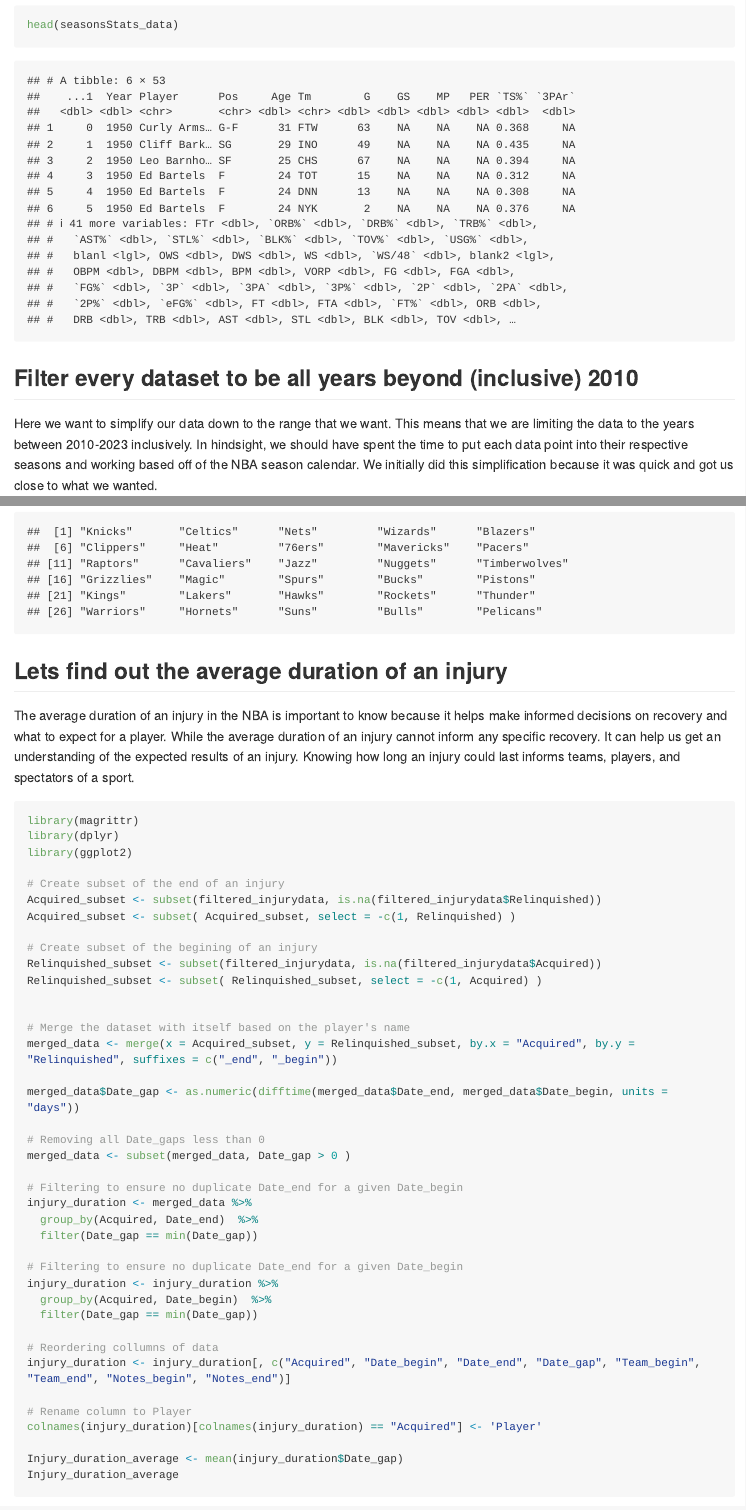
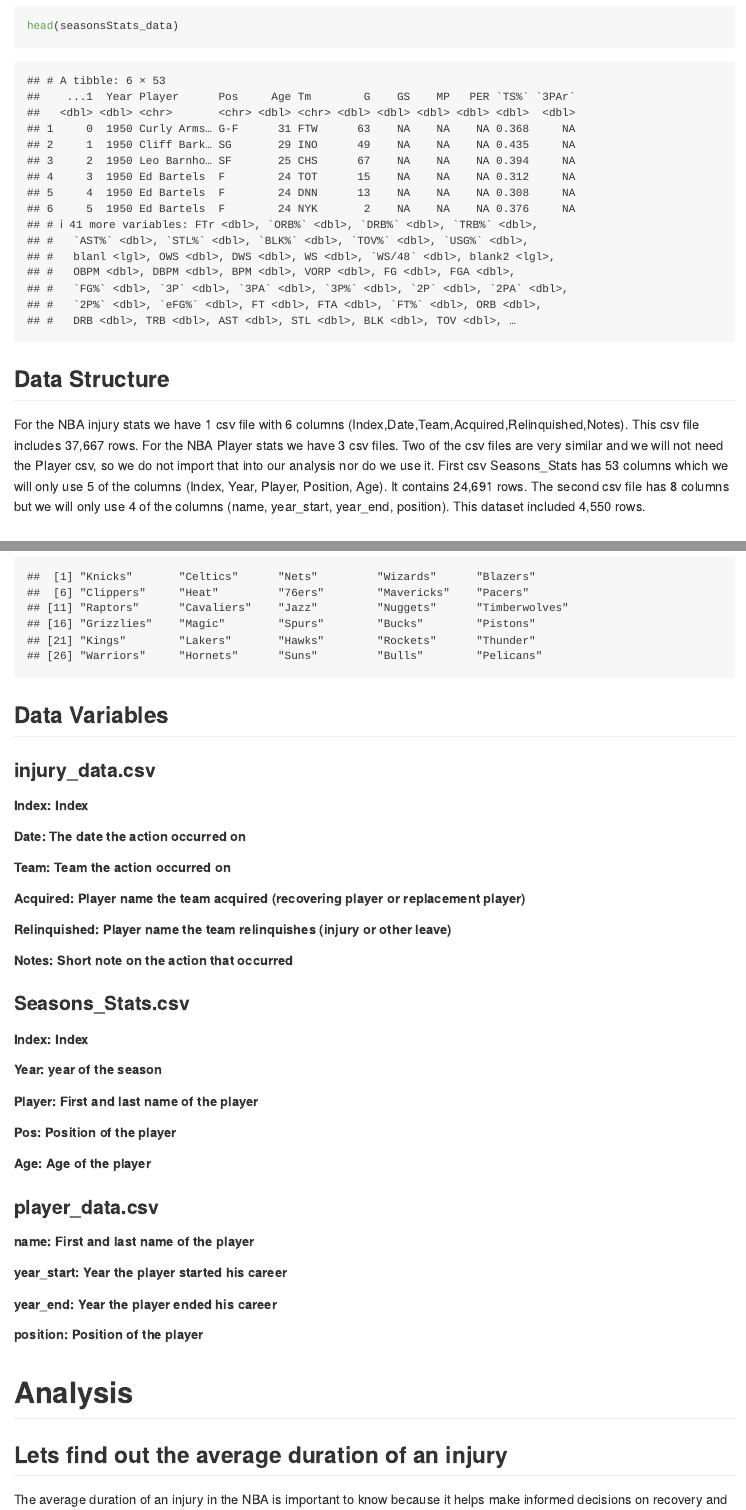
Before and after one commit to loganbecker2/DS202-FinalProject-DataDynamos, an R Markdown document (README.rmd): the page in a window 1100 px wide, from 1100 px down before the commit and from 1190 px down after it, so that both start at the same text, and a second part further down, joined at a grey line. The pictures show the output file README.md that the author committed with the source, drawn offline in the style of GitHub; long lines of code are wrapped.

Commit message:
Logan finalizations

````diff
--- a/README.rmd
+++ b/README.rmd
@@ -25,6 +27,8 @@
 head(player_data)
 head(seasonsStats_data)
 ```
+## Data Structure
+For the NBA injury stats we have 1 csv file with 6 columns (Index,Date,Team,Acquired,Relinquished,Notes). This csv file includes 37,667 rows. For the NBA Player stats we have 3 csv files. Two of the csv files are very similar and we will not need the Player csv, so we do not import that into our analysis nor do we use it. First csv Seasons_Stats has 53 columns which we will only use 5 of the columns (Index, Year, Player, Position, Age). It contains 24,691 rows. The second csv file has 8 columns but we will only use 4 of the columns (name, year_start, year_end, position). This dataset included 4,550 rows.
 
 ## Filter every dataset to be all years beyond (inclusive) 2010
 
@@ -66,6 +70,31 @@
 all_teams <- unique(filtered_injurydata$Team)
 all_teams
 ```
+
+## Data Variables
+
+### injury_data.csv
+##### Index: Index
+##### Date: The date the action occurred on
+##### Team: Team the action occurred on
+##### Acquired: Player name the team acquired (recovering player or replacement player)
+##### Relinquished: Player name the team relinquishes (injury or other leave)
+##### Notes: Short note on the action that occurred
+
+### Seasons_Stats.csv
+##### Index: Index
+##### Year: year of the season
+##### Player: First and last name of the player
+##### Pos: Position of the player
+##### Age: Age of the player
+
+### player_data.csv
+##### name: First and last name of the player
+##### year_start: Year the player started his career
+##### year_end: Year the player ended his career
+##### position: Position of the player
+
+# Analysis
 
 ## Lets find out the average duration of an injury
 
````
Also changed, not shown: README.md, README_files/figure-gfm/unnamed-chunk-11-1.png, README_files/figure-gfm/unnamed-chunk-12-1.png, README_files/figure-gfm/unnamed-chunk-13-1.png (added), README_files/figure-gfm/unnamed-chunk-13-2.png (added), README_files/figure-gfm/unnamed-chunk-13-3.png (added), README_files/figure-gfm/unnamed-chunk-14-1.png (added), README_files/figure-gfm/unnamed-chunk-4-1.png, README_files/figure-gfm/unnamed-chunk-4-2.png, README_files/figure-gfm/unnamed-chunk-9-1.png, README.rmd (17 more changed lines).
